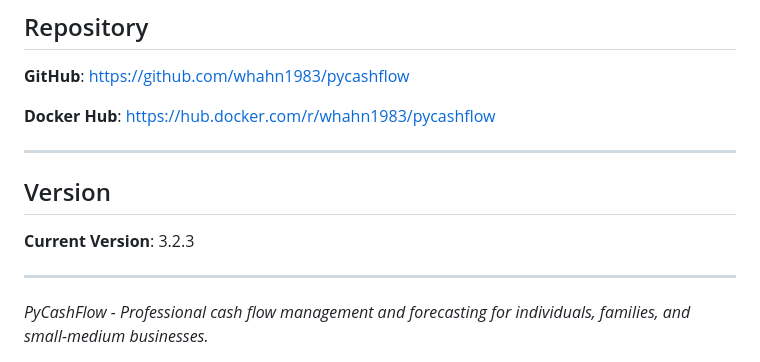
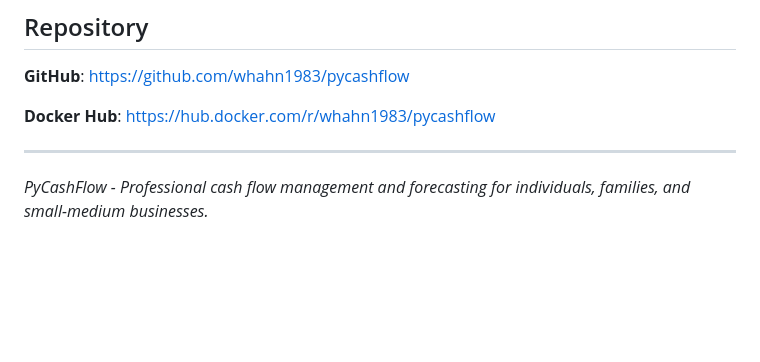
Before and after one commit to whahn1983/pycashflow, a Markdown page: README.md, the part around the change. Drawn GitHub-style; blank space fills up the shorter version.

Commit message:
Delete version information from README
Removed version section from README.

```diff
--- a/README.md
+++ b/README.md
@@ -457,11 +457,6 @@ This project is licensed under the terms specified in the [LICENSE](LICENSE) fil
 
 **Docker Hub**: [https://hub.docker.com/r/whahn1983/pycashflow](https://hub.docker.com/r/whahn1983/pycashflow)
 
----
-
-## Version
-
-**Current Version**: 3.2.3
 
 ---
 
```
